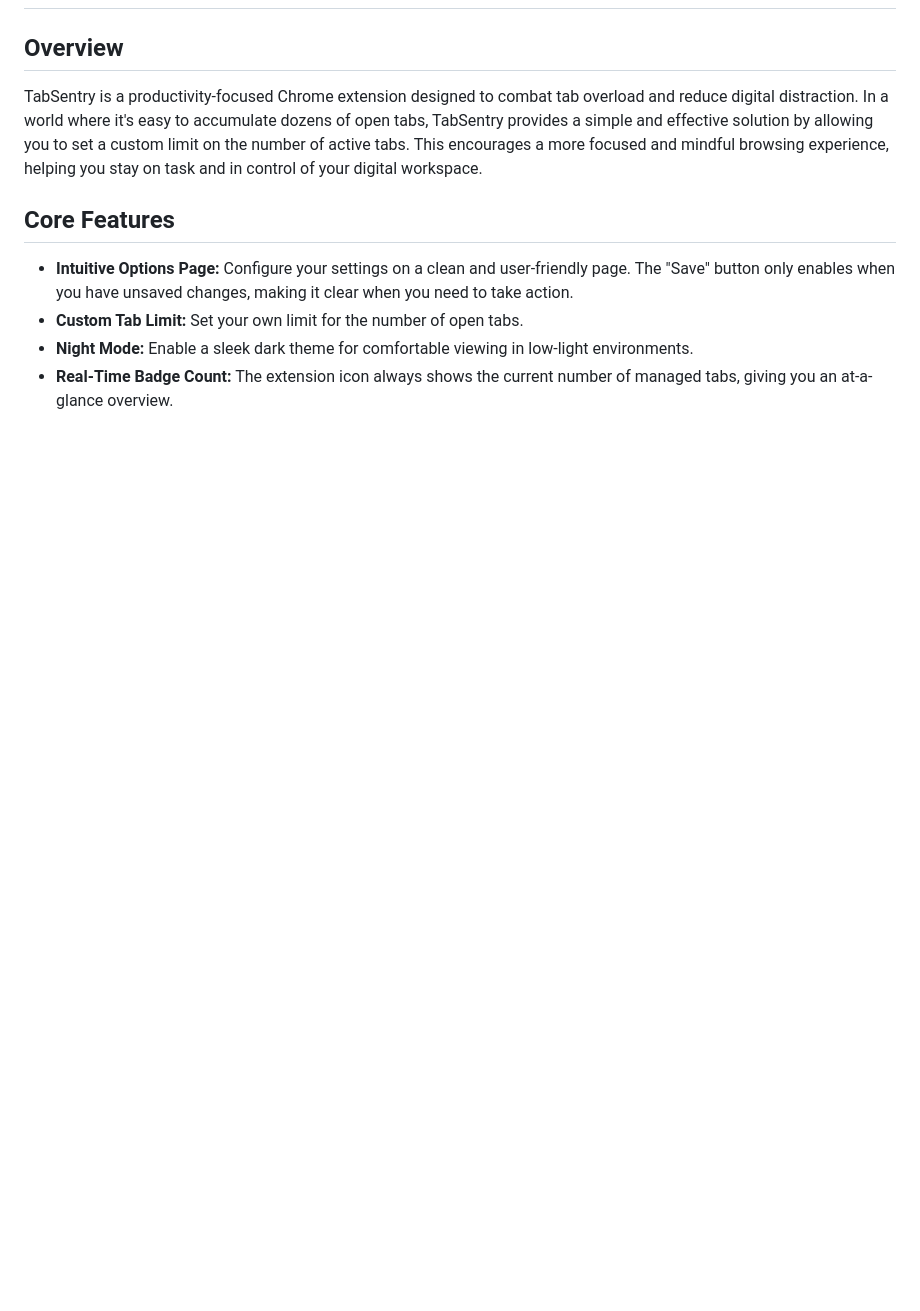
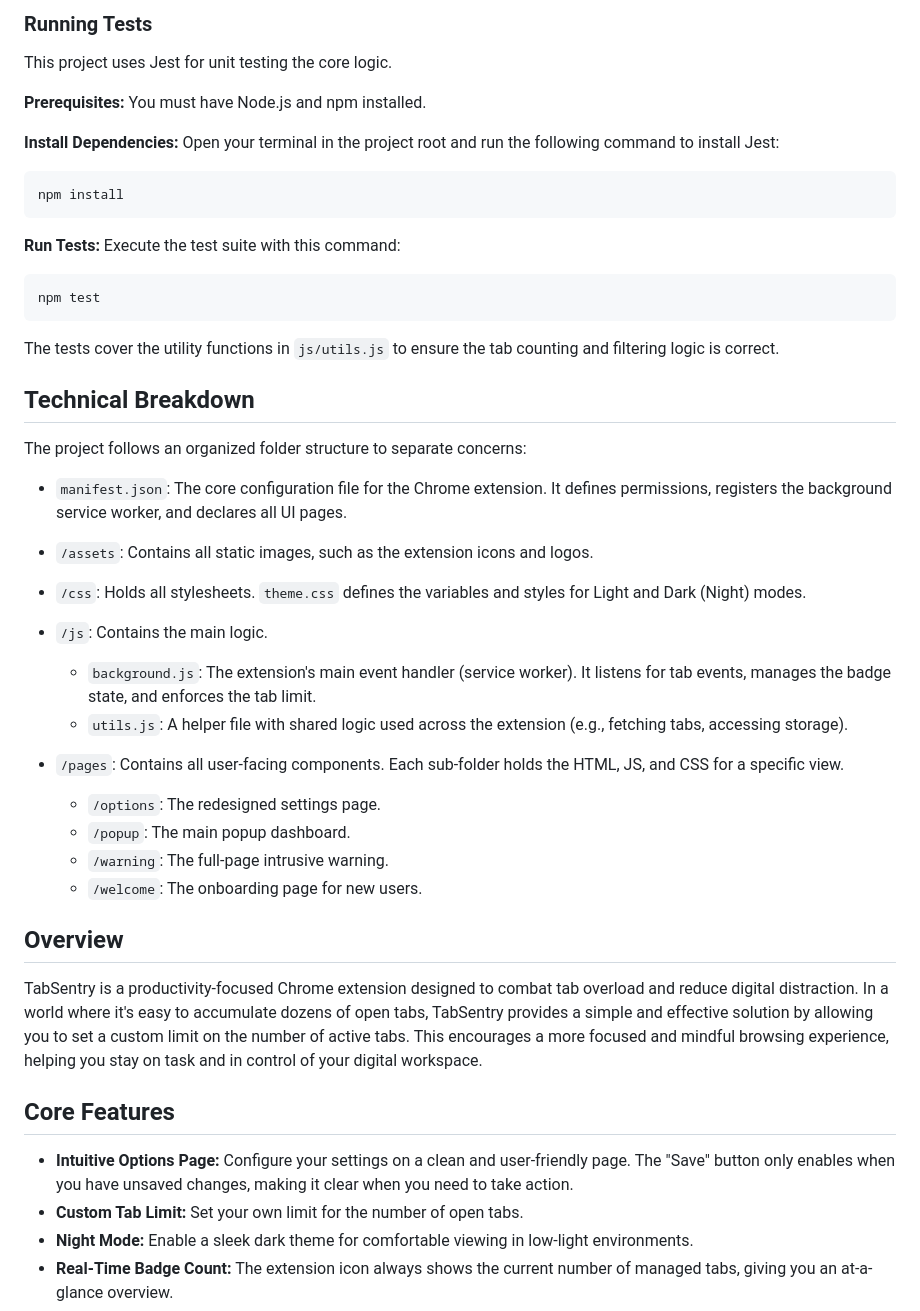
Before and after one commit to puneet3821/tabsentry-chrome-extension, a Markdown page: README.md, the part around one of its changes. Drawn GitHub-style; blank space fills up the shorter version.

````diff
--- a/README.md
+++ b/README.md
@@ -2,3 +61,37 @@
+### Running Tests
+This project uses Jest for unit testing the core logic.
+
+**Prerequisites:** You must have Node.js and npm installed.
+
+**Install Dependencies:** Open your terminal in the project root and run the following command to install Jest:
+```bash
+npm install
+```
+**Run Tests:** Execute the test suite with this command:
+```bash
+npm test
+```
+The tests cover the utility functions in `js/utils.js` to ensure the tab counting and filtering logic is correct.
+
+## Technical Breakdown
+The project follows an organized folder structure to separate concerns:
+
+-   `manifest.json`: The core configuration file for the Chrome extension. It defines permissions, registers the background service worker, and declares all UI pages.
+
+-   `/assets`: Contains all static images, such as the extension icons and logos.
+
+-   `/css`: Holds all stylesheets. `theme.css` defines the variables and styles for Light and Dark (Night) modes.
+
+-   `/js`: Contains the main logic.
+    -   `background.js`: The extension's main event handler (service worker). It listens for tab events, manages the badge state, and enforces the tab limit.
+    -   `utils.js`: A helper file with shared logic used across the extension (e.g., fetching tabs, accessing storage).
+
+-   `/pages`: Contains all user-facing components. Each sub-folder holds the HTML, JS, and CSS for a specific view.
+    -   `/options`: The redesigned settings page.
+    -   `/popup`: The main popup dashboard.
+    -   `/warning`: The full-page intrusive warning.
+    -   `/welcome`: The onboarding page for new users.
+
 
 ## Overview
 
````
Also changed, not shown: other parts of README.md (+59 -0 lines).
